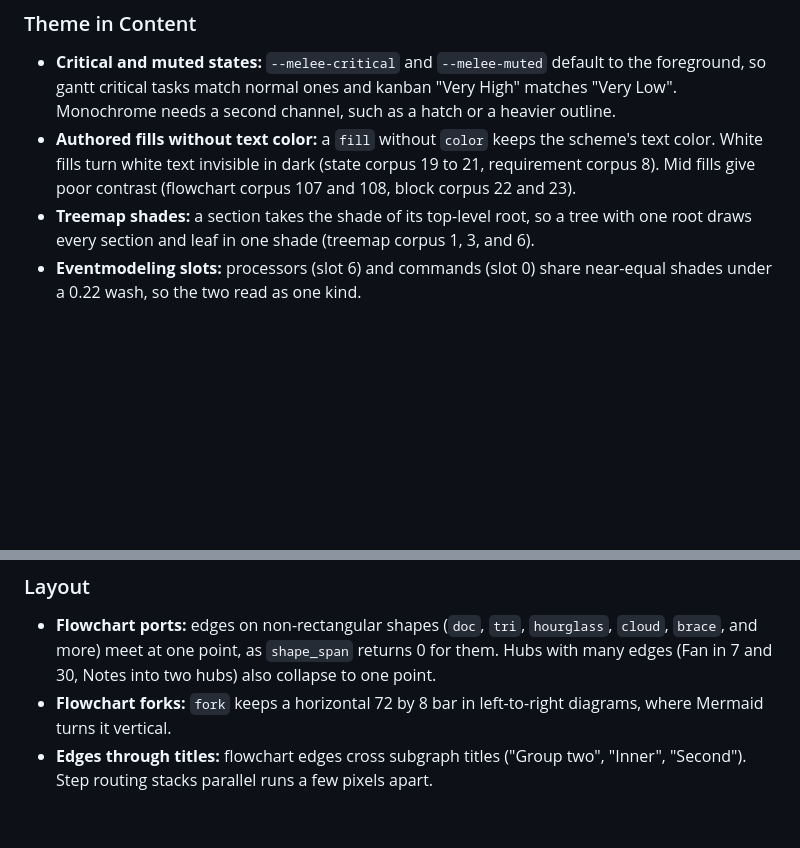
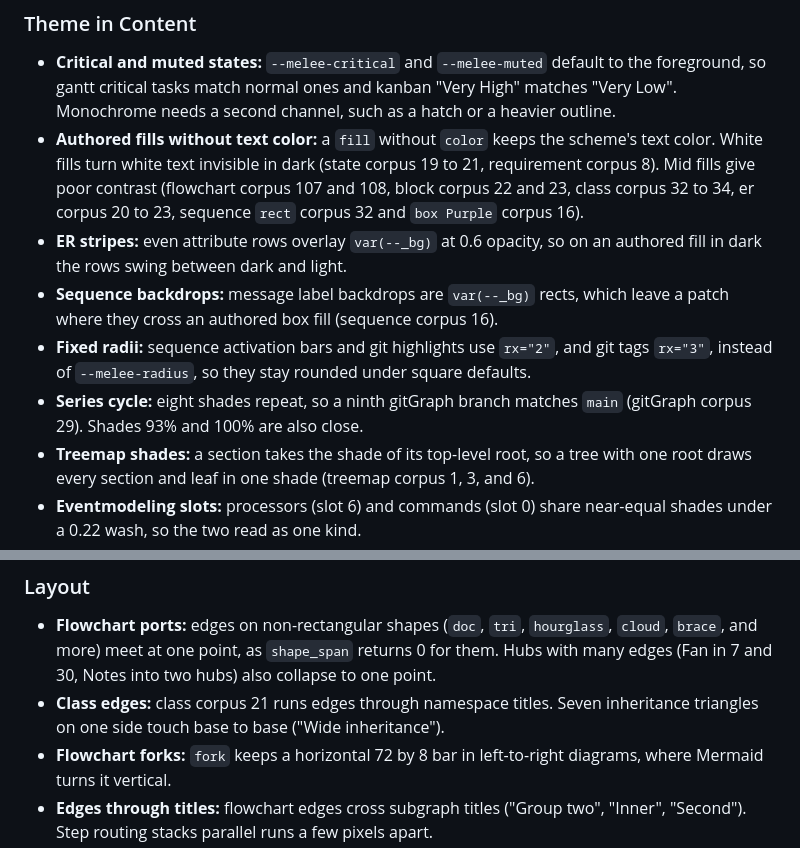
Before and after one commit to decofe/ondine, a Markdown page: .agents/design.md, 2 parts joined by grey strips. Rendered like a GitHub page; blank space fills up the shorter version.

Commit message:
docs: add gitGraph, class, er, and sequence screenshot findings
Co-Authored-By: Claude Opus 5.5 <noreply@anthropic.com>
Claude-Session: https://claude.ai/code/session_01PUbMcnMgZ6RB29EuqH1pxm

```diff
--- a/.agents/design.md
+++ b/.agents/design.md
@@ -80,7 +80,11 @@ The problems below remain. Each changes diagram content or layout, so each needs
 ### Theme in Content
 
 - **Critical and muted states:** `--melee-critical` and `--melee-muted` default to the foreground, so gantt critical tasks match normal ones and kanban "Very High" matches "Very Low". Monochrome needs a second channel, such as a hatch or a heavier outline.
-- **Authored fills without text color:** a `fill` without `color` keeps the scheme's text color. White fills turn white text invisible in dark (state corpus 19 to 21, requirement corpus 8). Mid fills give poor contrast (flowchart corpus 107 and 108, block corpus 22 and 23).
+- **Authored fills without text color:** a `fill` without `color` keeps the scheme's text color. White fills turn white text invisible in dark (state corpus 19 to 21, requirement corpus 8). Mid fills give poor contrast (flowchart corpus 107 and 108, block corpus 22 and 23, class corpus 32 to 34, er corpus 20 to 23, sequence `rect` corpus 32 and `box Purple` corpus 16).
+- **ER stripes:** even attribute rows overlay `var(--_bg)` at 0.6 opacity, so on an authored fill in dark the rows swing between dark and light.
+- **Sequence backdrops:** message label backdrops are `var(--_bg)` rects, which leave a patch where they cross an authored box fill (sequence corpus 16).
+- **Fixed radii:** sequence activation bars and git highlights use `rx="2"`, and git tags `rx="3"`, instead of `--melee-radius`, so they stay rounded under square defaults.
+- **Series cycle:** eight shades repeat, so a ninth gitGraph branch matches `main` (gitGraph corpus 29). Shades 93% and 100% are also close.
 - **Treemap shades:** a section takes the shade of its top-level root, so a tree with one root draws every section and leaf in one shade (treemap corpus 1, 3, and 6).
 - **Eventmodeling slots:** processors (slot 6) and commands (slot 0) share near-equal shades under a 0.22 wash, so the two read as one kind.
 - **Agentflow outlines:** decision, refdoc, and connector outlines take their series shade, so they read lighter than other nodes.
@@ -92,6 +96,7 @@ The problems below remain. Each changes diagram content or layout, so each needs
 ### Layout
 
 - **Flowchart ports:** edges on non-rectangular shapes (`doc`, `tri`, `hourglass`, `cloud`, `brace`, and more) meet at one point, as `shape_span` returns 0 for them. Hubs with many edges (Fan in 7 and 30, Notes into two hubs) also collapse to one point.
+- **Class edges:** class corpus 21 runs edges through namespace titles. Seven inheritance triangles on one side touch base to base ("Wide inheritance").
 - **Flowchart forks:** `fork` keeps a horizontal 72 by 8 bar in left-to-right diagrams, where Mermaid turns it vertical.
 - **Edges through titles:** flowchart edges cross subgraph titles ("Group two", "Inner", "Second"). Step routing stacks parallel runs a few pixels apart.
 - **Labels on lines:** wardley annotations and labels, cynefin transitions, c4 relation labels, gantt task labels, and xychart point labels sit on lines with no halo.
```
